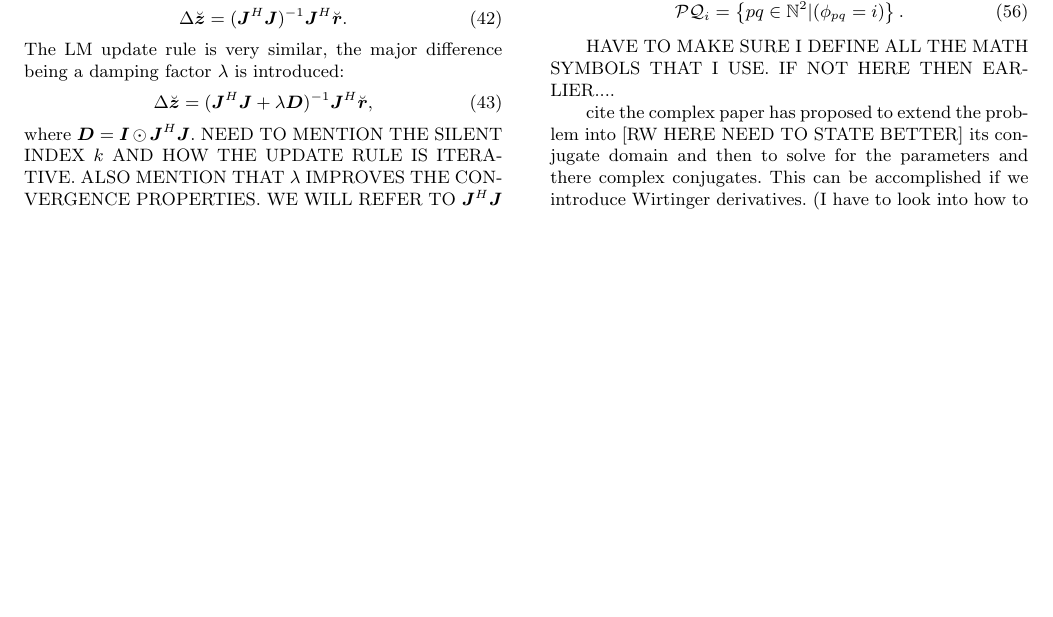
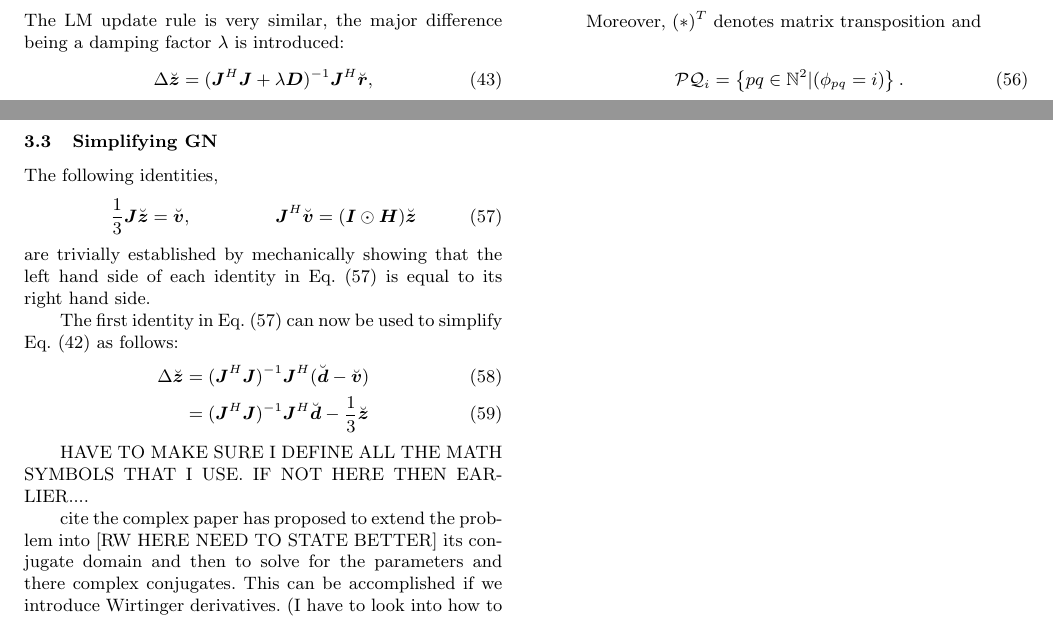
Before and after one commit to Trienko/redundant_calibration, a LaTeX paper (paper.tex): part of page 5 of 6 before the commit and two parts of pages 5 and 6 of 6 after it, the two joined at a grey line, cut at the place of the change, the shorter picture padded with empty space. Compiled offline with pdfLaTeX; a LaTeX package or settings file that is missing is left out.

Commit message:
added simplify  GN section

```diff
--- a/paper.tex
+++ b/paper.tex
@@ -569,6 +572,23 @@ Moreover, $(*)^T$ denotes matrix transposition and
 \mathcal{PQ}_i = \left\{pq\in\mathbb{N}^2|(\phi_{pq} = i) \right\}.
 \end{equation}
 
+\subsection{Simplifying GN}
+
+The following identities,
+\begin{align}
+\label{eq:identities}
+\frac{1}{3}\bJ\breve{\bz} &= \breve{\bv}, & \bJ^H\breve{\bv} &= (\bI\odot\bH)\breve{\bz}
+\end{align}
+are trivially established by mechanically showing that the left hand side of each identity in Eq.~\eqref{eq:identities} is equal to its right hand side.
+
+The first identity in Eq.~\eqref{eq:identities} can now be used to simplify Eq.~\eqref{eq:GN_update} as follows:
+\begin{align}
+\Delta \breve{\bz} &= (\bJ^H\bJ)^{-1}\bJ^H(\breve{\bd}-\breve{\bv})\\
+&=(\bJ^H\bJ)^{-1}\bJ^H\breve{\bd}-\frac{1}{3}\breve{\bz}
+\end{align}
+
+
+
 HAVE TO MAKE SURE I DEFINE ALL THE MATH SYMBOLS THAT I USE. IF NOT HERE THEN EARLIER....
 
 
```
Also changed, not shown: paper.tex (3 more changed lines).
